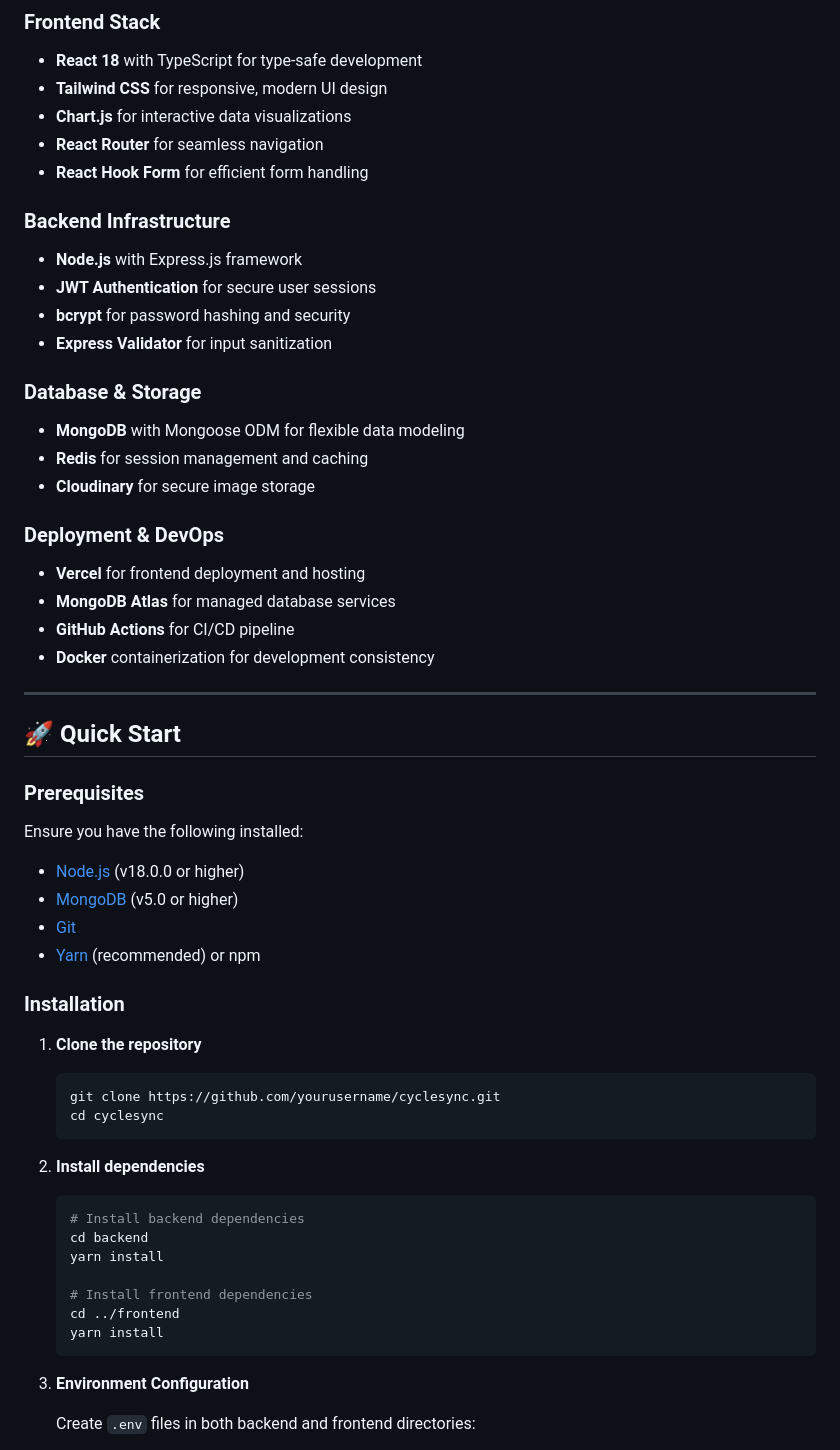
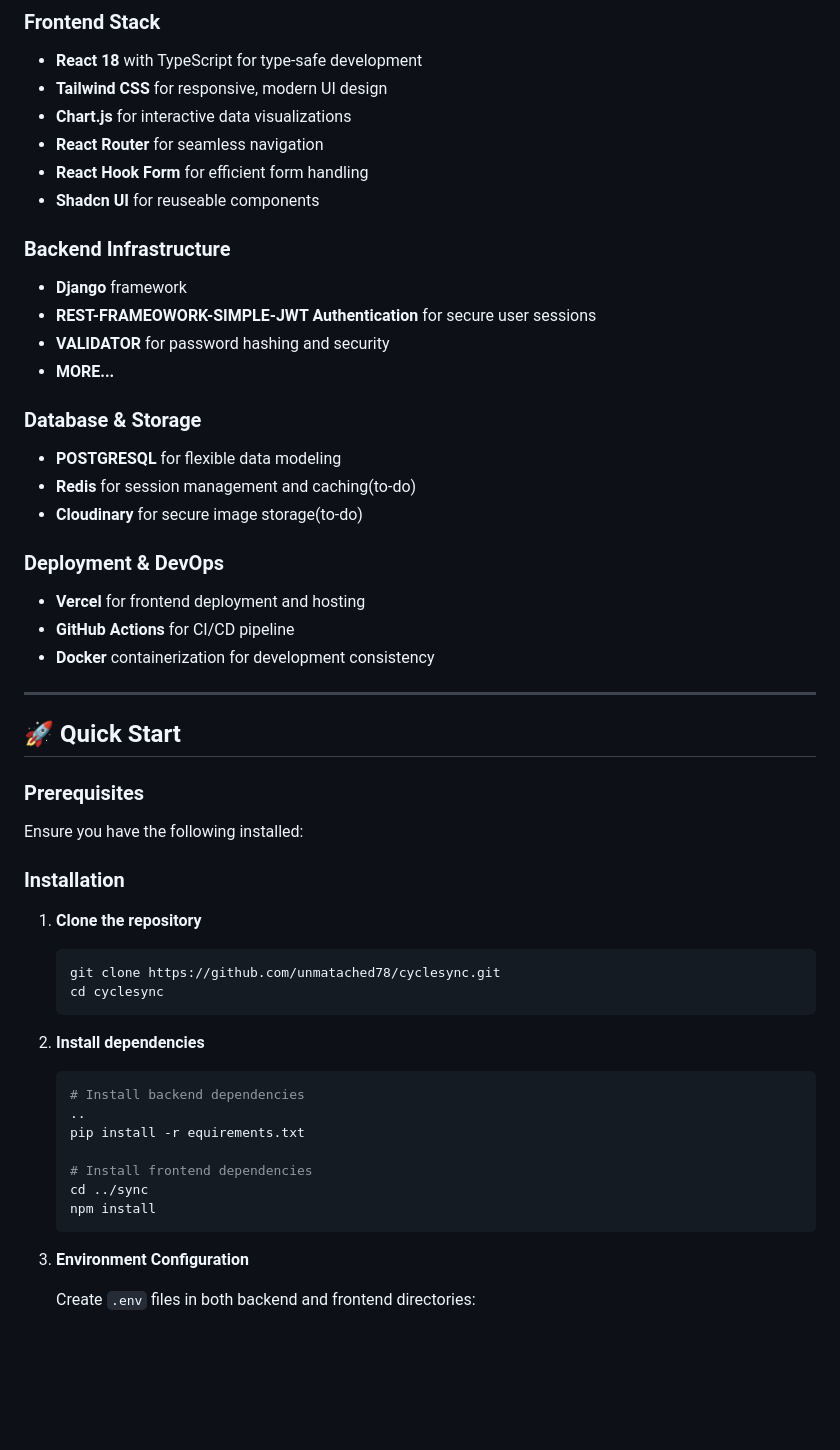
Before and after one commit to Cycle-Sync/CycleSync-Web, a Markdown page: README.md, the part around one of its changes. Drawn GitHub-style; blank space fills up the shorter version.

````diff
--- a/README.md
+++ b/README.md
@@ -66,21 +65,21 @@ CycleSync is a comprehensive menstrual cycle tracking application designed to he
 - **Chart.js** for interactive data visualizations
 - **React Router** for seamless navigation
 - **React Hook Form** for efficient form handling
+- **Shadcn UI** for reuseable components
 
 ### **Backend Infrastructure**
-- **Node.js** with Express.js framework
-- **JWT Authentication** for secure user sessions
-- **bcrypt** for password hashing and security
-- **Express Validator** for input sanitization
+- **Django** framework
+- **REST-FRAMEOWORK-SIMPLE-JWT Authentication** for secure user sessions
+- **VALIDATOR** for password hashing and security
+- **MORE...**
 
 ### **Database & Storage**
-- **MongoDB** with Mongoose ODM for flexible data modeling
-- **Redis** for session management and caching
-- **Cloudinary** for secure image storage
+- **POSTGRESQL** for flexible data modeling
+- **Redis** for session management and caching(to-do)
+- **Cloudinary** for secure image storage(to-do)
 
 ### **Deployment & DevOps**
 - **Vercel** for frontend deployment and hosting
-- **MongoDB Atlas** for managed database services
 - **GitHub Actions** for CI/CD pipeline
 - **Docker** containerization for development consistency
 
@@ -91,28 +90,25 @@ CycleSync is a comprehensive menstrual cycle tracking application designed to he
 ### Prerequisites
 
 Ensure you have the following installed:
-- [Node.js](https://nodejs.org/) (v18.0.0 or higher)
-- [MongoDB](https://www.mongodb.com/) (v5.0 or higher)
-- [Git](https://git-scm.com/)
-- [Yarn](https://yarnpkg.com/) (recommended) or npm
+
 
 ### Installation
 
 1. **Clone the repository**
    ```bash
-   git clone https://github.com/yourusername/cyclesync.git
+   git clone https://github.com/unmatached78/cyclesync.git
    cd cyclesync
    ```
 
 2. **Install dependencies**
    ```bash
    # Install backend dependencies
-   cd backend
-   yarn install
+   ..
+   pip install -r equirements.txt
 
    # Install frontend dependencies
-   cd ../frontend
-   yarn install
+   cd ../sync
+   npm install
    ```
 
 3. **Environment Configuration**
````
Also changed, not shown: other parts of README.md (+6 -19 lines).
